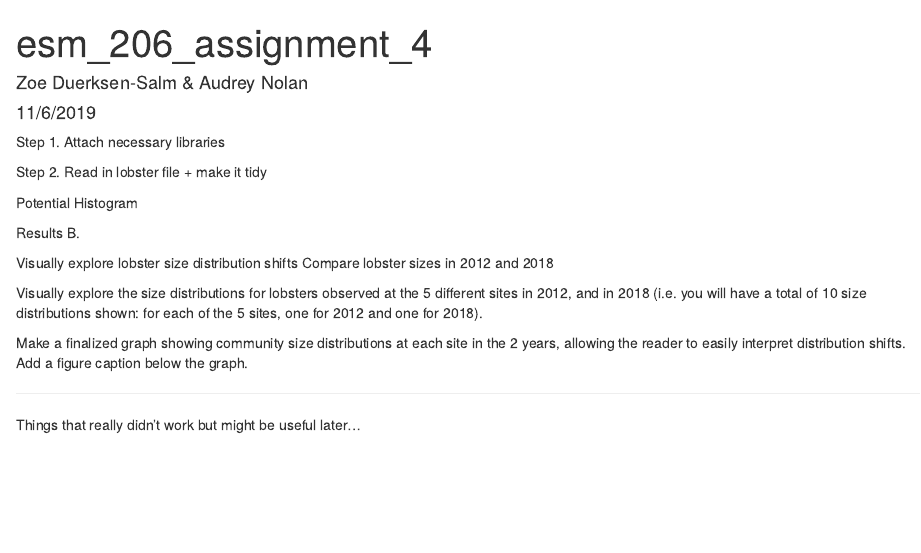
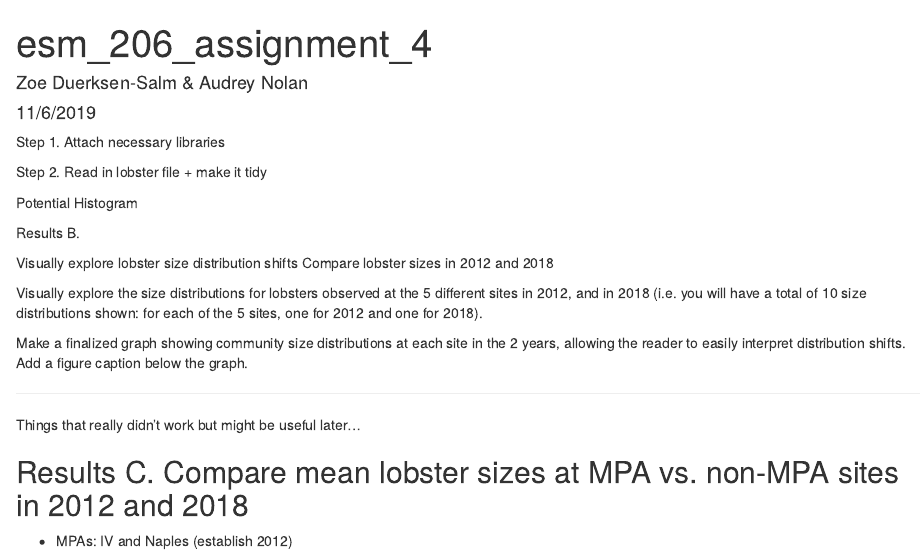
Before and after one commit to zoedsalm/esm_206_assignment_4, an R Markdown document (esm_206_a4.Rmd): the page in a window 1100 px wide, from its top. Rendered offline with R 4.5, knitr and Pandoc, with nearby package versions; column names are cleaned by a stand-in for the janitor package.

Commit message:
Analyzing options for Results C graph

````diff
--- a/esm_206_a4.Rmd
+++ b/esm_206_a4.Rmd
@@ -135,3 +135,6 @@ ggplot(lobster_3a, aes(x = date, y = n))+
   geom_line()+
   facet_wrap(~site)
 ```
+
+## Results C. Compare mean lobster sizes at MPA vs. non-MPA sites in 2012 and 2018
+- MPAs: IV and Naples (establish 2012)
````
